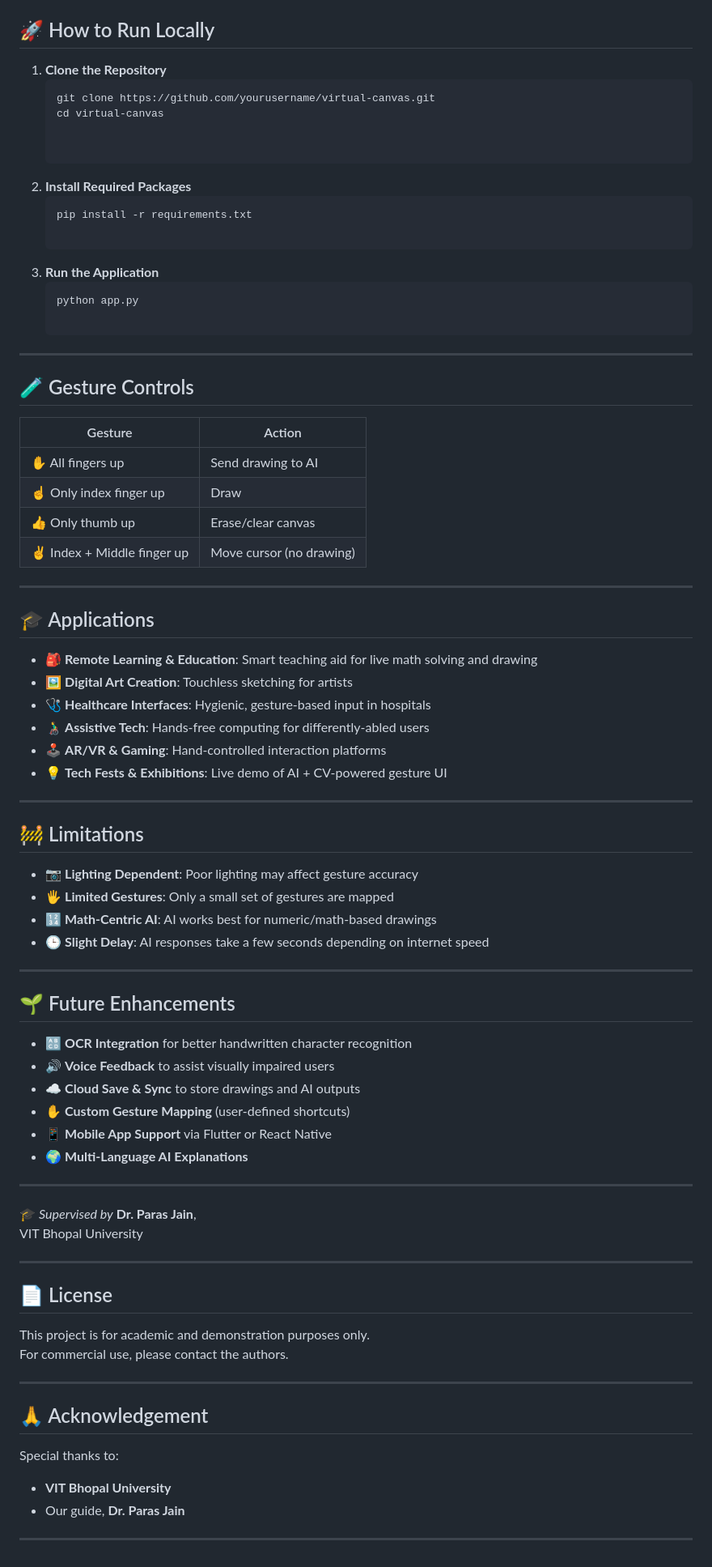
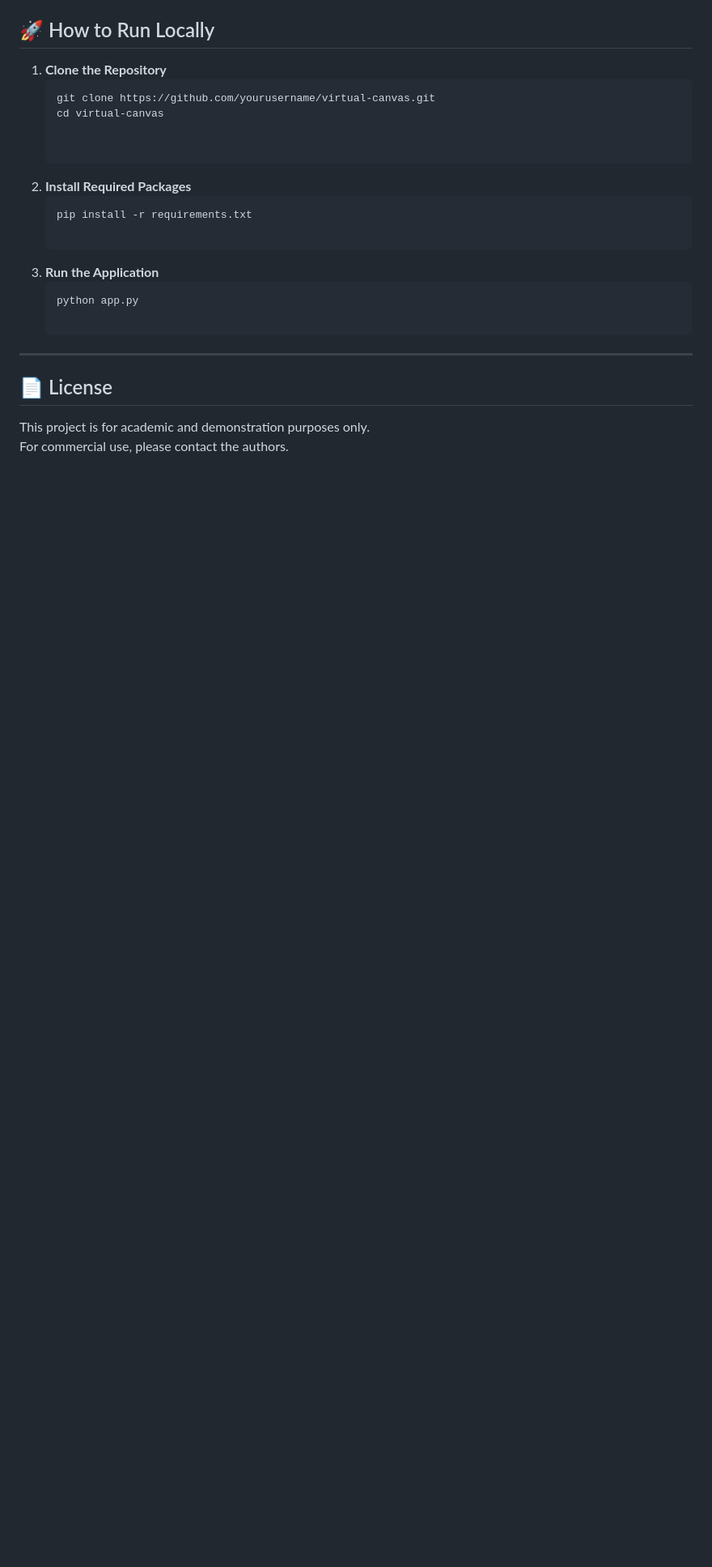
Before and after one commit to ArnavBh5280/Virtual-Drawing-Canvas, a Markdown page: README.md, the part around one of its changes. Shown at 81% size. Rendered like a GitHub page; blank space fills up the shorter version.

```diff
--- a/README.md
+++ b/README.md
@@ -137,66 +105,7 @@ Special thanks to:
 
 ---
 
-## 🧪 Gesture Controls
-
-| Gesture                        | Action                      |
-|-------------------------------|-----------------------------|
-| ✋ All fingers up              | Send drawing to AI          |
-| ☝️ Only index finger up       | Draw                        |
-| 👍 Only thumb up              | Erase/clear canvas          |
-| ✌️ Index + Middle finger up   | Move cursor (no drawing)    |
-
----
-
-## 🎓 Applications
-
-- 🎒 **Remote Learning & Education**: Smart teaching aid for live math solving and drawing
-- 🖼️ **Digital Art Creation**: Touchless sketching for artists
-- 🩺 **Healthcare Interfaces**: Hygienic, gesture-based input in hospitals
-- 👨‍🦽 **Assistive Tech**: Hands-free computing for differently-abled users
-- 🕹️ **AR/VR & Gaming**: Hand-controlled interaction platforms
-- 💡 **Tech Fests & Exhibitions**: Live demo of AI + CV-powered gesture UI
-
----
-
-## 🚧 Limitations
-
-- 📷 **Lighting Dependent**: Poor lighting may affect gesture accuracy
-- 🖐️ **Limited Gestures**: Only a small set of gestures are mapped
-- 🔢 **Math-Centric AI**: AI works best for numeric/math-based drawings
-- 🕒 **Slight Delay**: AI responses take a few seconds depending on internet speed
-
----
-
-## 🌱 Future Enhancements
-
-- 🔠 **OCR Integration** for better handwritten character recognition
-- 🔊 **Voice Feedback** to assist visually impaired users
-- ☁️ **Cloud Save & Sync** to store drawings and AI outputs
-- ✋ **Custom Gesture Mapping** (user-defined shortcuts)
-- 📱 **Mobile App Support** via Flutter or React Native
-- 🌍 **Multi-Language AI Explanations**
-
----
-
-🎓 *Supervised by* **Dr. Paras Jain**,
-VIT Bhopal University
-
----
-
 ## 📄 License
 
 This project is for academic and demonstration purposes only.
 For commercial use, please contact the authors.
-
----
-
-## 🙏 Acknowledgement
-
-Special thanks to:
-
-- **VIT Bhopal University**
-- Our guide, **Dr. Paras Jain**
-
-
----
```
Also changed, not shown: other parts of README.md (+0 -32 lines).
